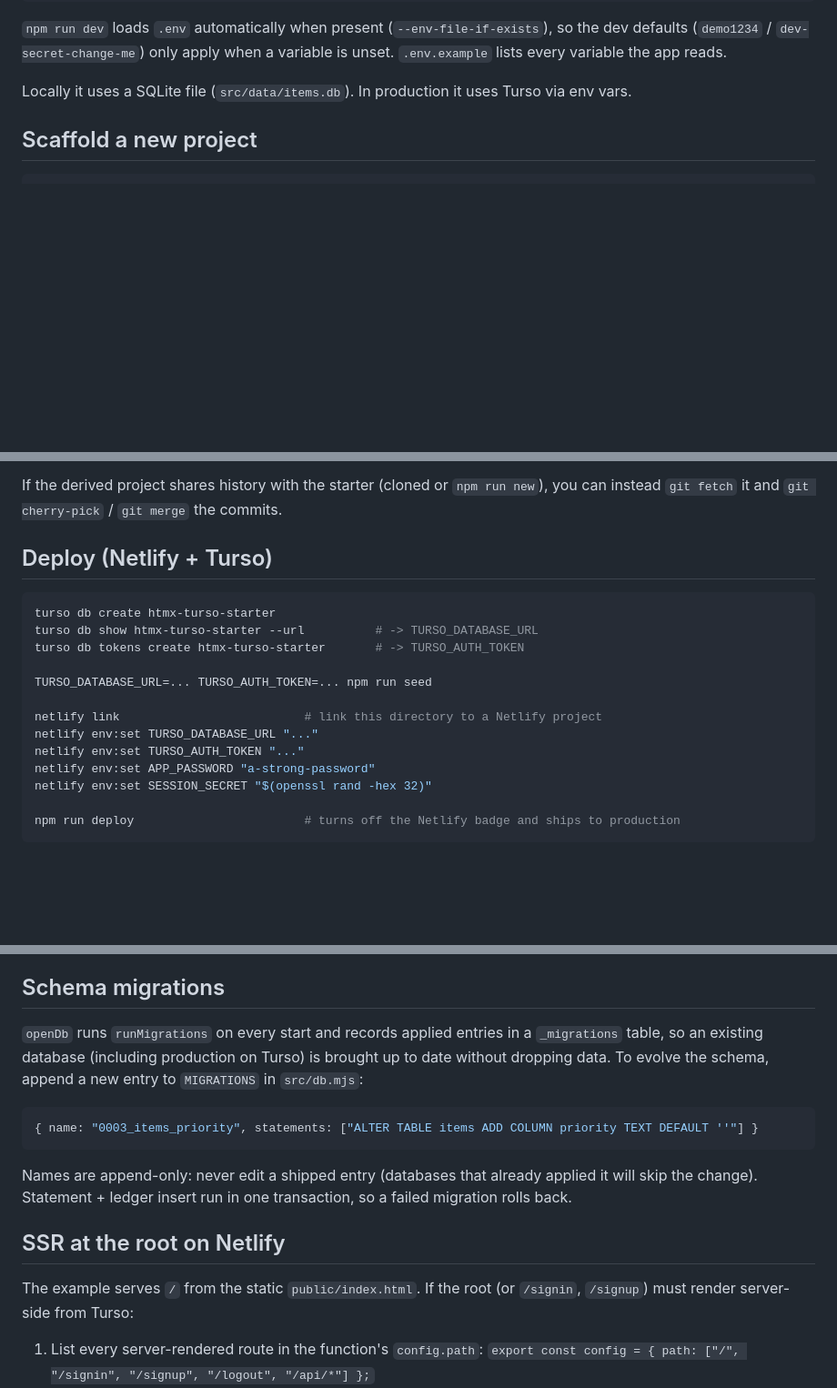
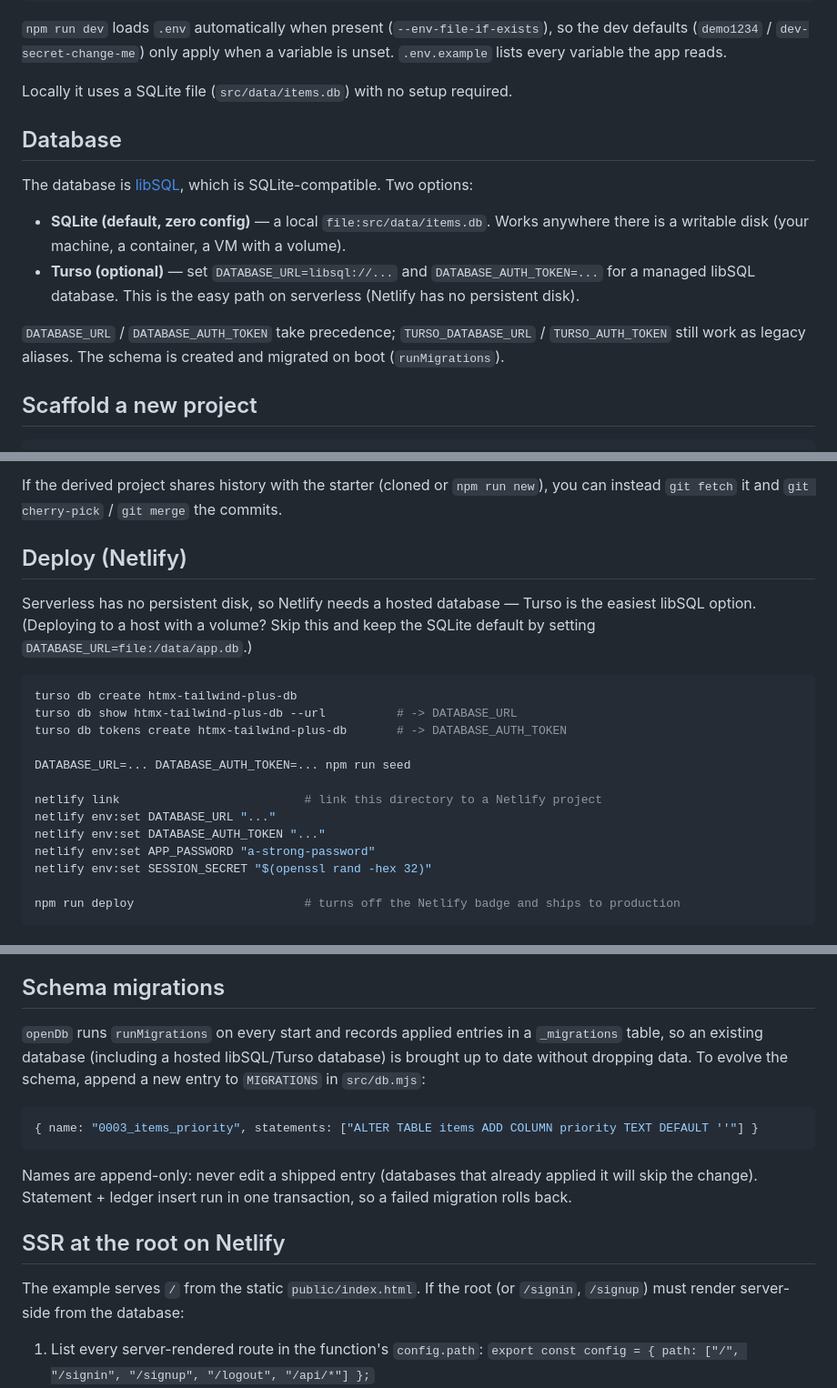
Before and after one commit to puppe1990/htmx-tailwind-plus-db, a Markdown page: README.md, 3 parts joined by grey strips. Shown at 91% size. GitHub-like rendering; blank space fills up the shorter version.

Commit message:
docs: retitle and document the database options
New name in the docs, a 'Database' section (SQLite by default, Turso optional), generic DATABASE_URL in the deploy recipe, and legacy-alias notes.

````diff
--- a/README.md
+++ b/README.md
@@ -27,7 +27,16 @@ npm run build:css  # optional: prebuild Tailwind CSS
 the dev defaults (`demo1234` / `dev-secret-change-me`) only apply when a variable
 is unset. `.env.example` lists every variable the app reads.
 
-Locally it uses a SQLite file (`src/data/items.db`). In production it uses Turso via env vars.
+Locally it uses a SQLite file (`src/data/items.db`) with no setup required.
+
+## Database
+
+The database is [libSQL](https://github.com/tursodatabase/libsql), which is SQLite-compatible. Two options:
+
+- **SQLite (default, zero config)** — a local `file:src/data/items.db`. Works anywhere there is a writable disk (your machine, a container, a VM with a volume).
+- **Turso (optional)** — set `DATABASE_URL=libsql://...` and `DATABASE_AUTH_TOKEN=...` for a managed libSQL database. This is the easy path on serverless (Netlify has no persistent disk).
+
+`DATABASE_URL` / `DATABASE_AUTH_TOKEN` take precedence; `TURSO_DATABASE_URL` / `TURSO_AUTH_TOKEN` still work as legacy aliases. The schema is created and migrated on boot (`runMigrations`).
 
 ## Scaffold a new project
 
@@ -55,18 +64,22 @@ never rewrite an entry already shipped). Use `--repo=<url>` to update from a for
 If the derived project shares history with the starter (cloned or `npm run new`),
 you can instead `git fetch` it and `git cherry-pick` / `git merge` the commits.
 
-## Deploy (Netlify + Turso)
+## Deploy (Netlify)
+
+Serverless has no persistent disk, so Netlify needs a hosted database — Turso is
+the easiest libSQL option. (Deploying to a host with a volume? Skip this and keep
+the SQLite default by setting `DATABASE_URL=file:/data/app.db`.)
 
 ```bash
-turso db create htmx-turso-starter
-turso db show htmx-turso-starter --url          # -> TURSO_DATABASE_URL
-turso db tokens create htmx-turso-starter       # -> TURSO_AUTH_TOKEN
+turso db create htmx-tailwind-plus-db
+turso db show htmx-tailwind-plus-db --url          # -> DATABASE_URL
+turso db tokens create htmx-tailwind-plus-db       # -> DATABASE_AUTH_TOKEN
 
-TURSO_DATABASE_URL=... TURSO_AUTH_TOKEN=... npm run seed
+DATABASE_URL=... DATABASE_AUTH_TOKEN=... npm run seed
 
 netlify link                          # link this directory to a Netlify project
-netlify env:set TURSO_DATABASE_URL "..."
-netlify env:set TURSO_AUTH_TOKEN "..."
+netlify env:set DATABASE_URL "..."
+netlify env:set DATABASE_AUTH_TOKEN "..."
 netlify env:set APP_PASSWORD "a-strong-password"
 netlify env:set SESSION_SECRET "$(openssl rand -hex 32)"
 
@@ -124,7 +137,8 @@ existing single-password deployments keep working.
 ## Schema migrations
 
 `openDb` runs `runMigrations` on every start and records applied entries in a
-`_migrations` table, so an existing database (including production on Turso) is
+`_migrations` table, so an existing database (including a hosted libSQL/Turso
+database) is
 brought up to date without dropping data. To evolve the schema, append a new
 entry to `MIGRATIONS` in `src/db.mjs`:
 
@@ -139,7 +153,7 @@ failed migration rolls back.
 ## SSR at the root on Netlify
 
 The example serves `/` from the static `public/index.html`. If the root (or
-`/signin`, `/signup`) must render server-side from Turso:
+`/signin`, `/signup`) must render server-side from the database:
 
 1. List every server-rendered route in the function's `config.path`:
    `export const config = { path: ["/", "/signin", "/signup", "/logout", "/api/*"] };`
````
Also changed, not shown: other parts of README.md (+3 -3 lines), AGENTS.md (+3 -3 lines).
